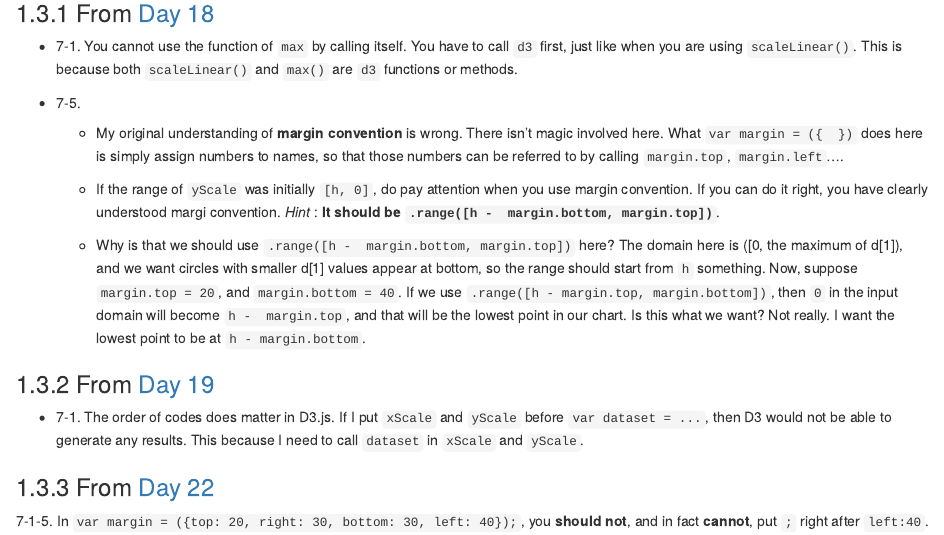
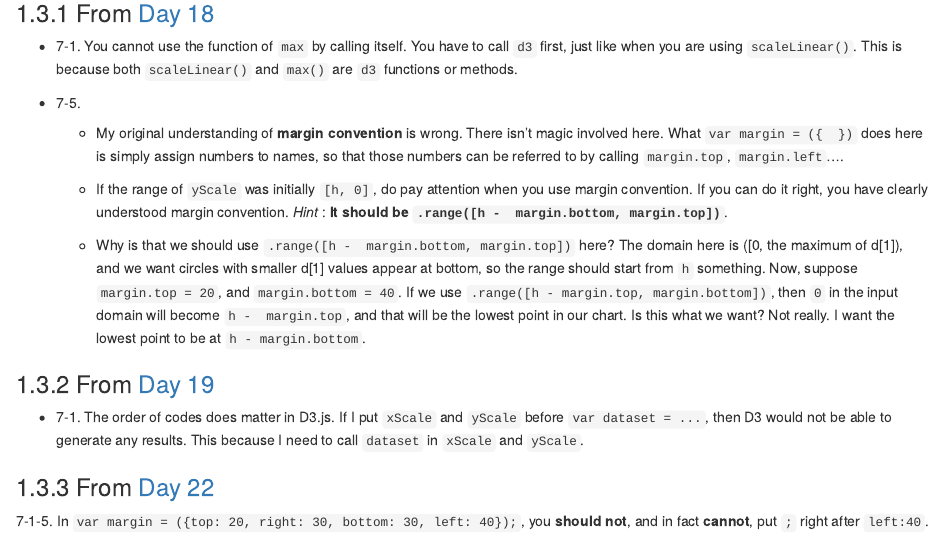
Before and after one commit to hongtaoh/d3book, an R Markdown document (04-Task-7.Rmd): the page in a window 1100 px wide, from 1920 px down. Rendered offline with R 4.5, knitr and Pandoc, with nearby package versions; drawn as R Markdown's standard HTML page in place of the format the file asks for.

Commit message:
Updating the book on Fri Oct 16 07:21:10 EDT 2020

```diff
--- a/04-Task-7.Rmd
+++ b/04-Task-7.Rmd
@@ -92,7 +92,7 @@ From [Day 18](https://observablehq.com/@hongtaoh/day-eighteen-sept-11-2020)
 
     - My original understanding of **margin convention** is wrong. There isn't magic involved here. What `var margin = ({  })` does here is simply assign numbers to names, so that those numbers can be referred to by calling `margin.top`, `margin.left`....
 
-    - If the range of `yScale` was initially `[h, 0]`, do pay attention when you use margin convention. If you can do it right, you have clearly understood margi convention. *Hint* : **It should be `.range([h -  margin.bottom, margin.top])`**.
+    - If the range of `yScale` was initially `[h, 0]`, do pay attention when you use margin convention. If you can do it right, you have clearly understood margin convention. *Hint* : **It should be `.range([h -  margin.bottom, margin.top])`**.
 
     - Why is that we should use `.range([h -  margin.bottom, margin.top])` here? The domain here is ([0, the maximum of d[1]), and we want circles with smaller d[1] values appear at bottom, so the range should start from `h` something. Now, suppose `margin.top = 20`, and `margin.bottom = 40`. If we use `.range([h - margin.top, margin.bottom])`, then `0` in the input domain will become `h -  margin.top`, and that will be the lowest point in our chart. Is this what we want? Not really. I want the lowest point to be at `h - margin.bottom`.
 
```
Also changed, not shown: 33 other files.
